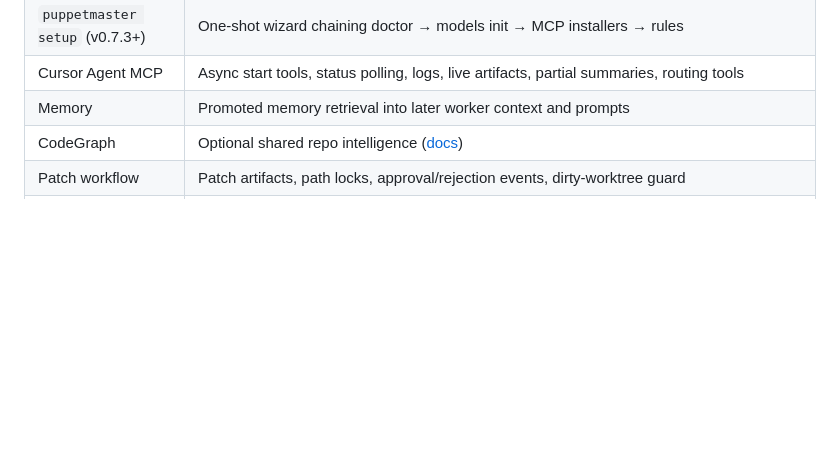
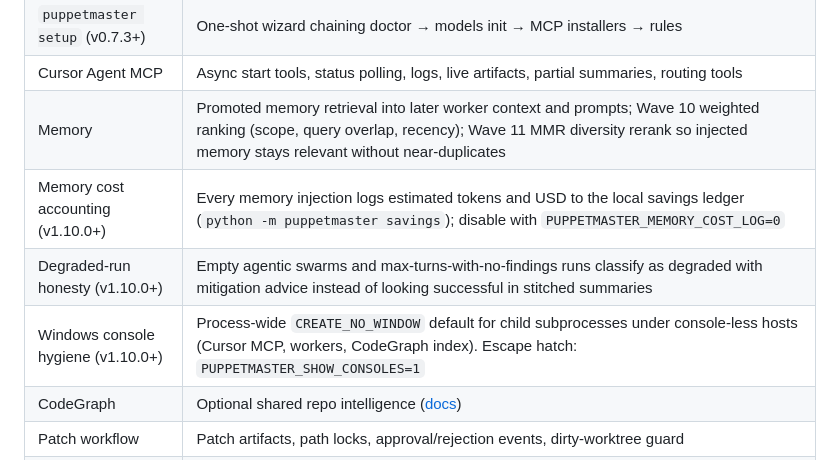
Before and after one commit to professorpalmer/Puppetmaster, a Markdown page: docs/FEATURES.md, the part around the change. Drawn GitHub-style; blank space fills up the shorter version.

```diff
--- a/docs/FEATURES.md
+++ b/docs/FEATURES.md
@@ -33,7 +33,10 @@ Five production adapters live plus the keys-only `agentic` standalone worker; el
 | One-line rule installer (v0.7.3+) | `install-rules` — Cursor `.mdc` + cross-tool `AGENTS.md` + global Codex/Claude rules, merge-don't-overwrite |
 | `puppetmaster setup` (v0.7.3+) | One-shot wizard chaining doctor → models init → MCP installers → rules |
 | Cursor Agent MCP | Async start tools, status polling, logs, live artifacts, partial summaries, routing tools |
-| Memory | Promoted memory retrieval into later worker context and prompts |
+| Memory | Promoted memory retrieval into later worker context and prompts; Wave 10 weighted ranking (scope, query overlap, recency); Wave 11 MMR diversity rerank so injected memory stays relevant without near-duplicates |
+| Memory cost accounting (v1.10.0+) | Every memory injection logs estimated tokens and USD to the local savings ledger (`python -m puppetmaster savings`); disable with `PUPPETMASTER_MEMORY_COST_LOG=0` |
+| Degraded-run honesty (v1.10.0+) | Empty agentic swarms and max-turns-with-no-findings runs classify as degraded with mitigation advice instead of looking successful in stitched summaries |
+| Windows console hygiene (v1.10.0+) | Process-wide `CREATE_NO_WINDOW` default for child subprocesses under console-less hosts (Cursor MCP, workers, CodeGraph index). Escape hatch: `PUPPETMASTER_SHOW_CONSOLES=1` |
 | CodeGraph | Optional shared repo intelligence ([docs](CODEGRAPH.md)) |
 | Patch workflow | Patch artifacts, path locks, approval/rejection events, dirty-worktree guard |
 | Reproducible benchmarks | Six harnesses in [`bench/`](../bench/), each with markdown + JSON receipts under `bench/results/` |
```
Also changed, not shown: README.md (+4 -0 lines).
